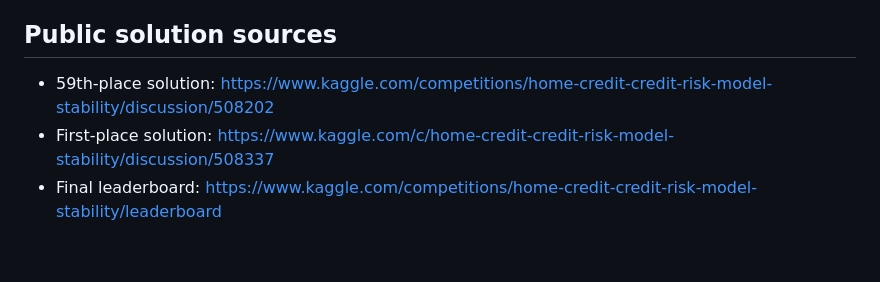
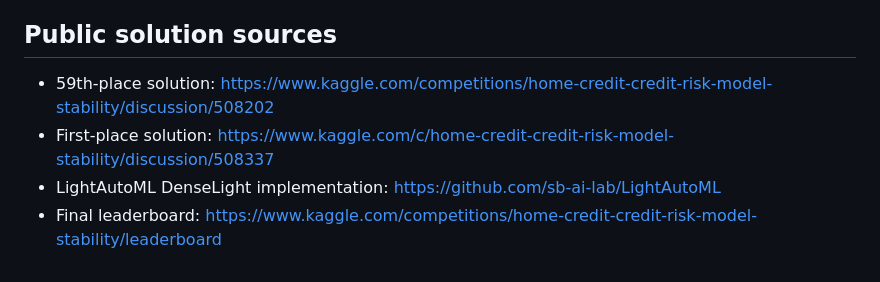
Before and after one commit to alvaromendizabal/home-credit-model-stability, a Markdown page: docs/post_release_research.md, the part around one of its changes. Rendered like a GitHub page.

```diff
--- a/docs/post_release_research.md
+++ b/docs/post_release_research.md
@@ -28,6 +85,11 @@ Post-release candidates must remain development research unless a separately reg
 
 ## Public solution sources
 
-- 59th-place solution: https://www.kaggle.com/competitions/home-credit-credit-risk-model-stability/discussion/508202
-- First-place solution: https://www.kaggle.com/c/home-credit-credit-risk-model-stability/discussion/508337
-- Final leaderboard: https://www.kaggle.com/competitions/home-credit-credit-risk-model-stability/leaderboard
+- 59th-place solution:
+  https://www.kaggle.com/competitions/home-credit-credit-risk-model-stability/discussion/508202
+- First-place solution:
+  https://www.kaggle.com/c/home-credit-credit-risk-model-stability/discussion/508337
+- LightAutoML DenseLight implementation:
+  https://github.com/sb-ai-lab/LightAutoML
+- Final leaderboard:
+  https://www.kaggle.com/competitions/home-credit-credit-risk-model-stability/leaderboard
```
Also changed, not shown: other parts of docs/post_release_research.md (+68 -11 lines).
